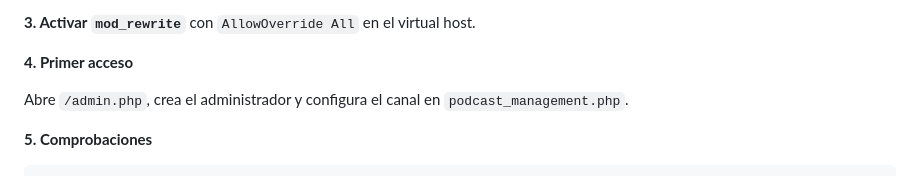
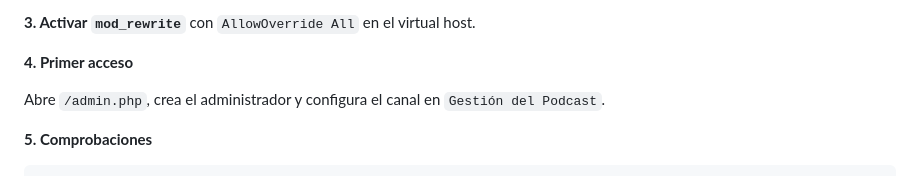
Before and after one commit to educollado/EasyPodcast, a Markdown page: README.md, the part around the change. Rendered like a GitHub page.

Commit message:
docs: mejorar referencia a Gestión del Podcast en instalación Apache

```diff
--- a/README.md
+++ b/README.md
@@ -31,7 +31,7 @@ chmod 664 podcast.sqlite feed.xml favicon.ico
 
 **4. Primer acceso**
 
-Abre `/admin.php`, crea el administrador y configura el canal en `podcast_management.php`.
+Abre `/admin.php`, crea el administrador y configura el canal en `Gestión del Podcast`.
 
 **5. Comprobaciones**
 
```
